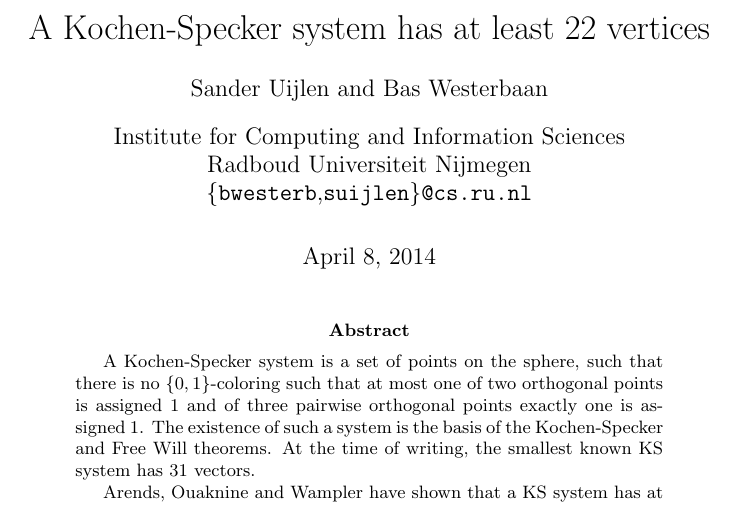
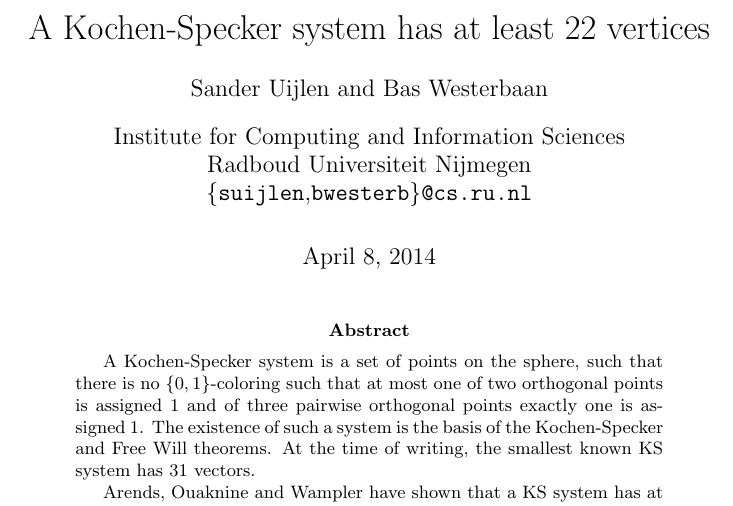
Before and after one commit to bwesterb/ks, a LaTeX paper (main.tex): part of page 1 of 2, cut so that both start at the same text. Compiled offline with pdfLaTeX.

Commit message:
Also for email adresses

```diff
--- a/main.tex
+++ b/main.tex
@@ -12,7 +12,7 @@
 % TODO will we keep these @cs.ru.nl addresses?
 \affil{Institute for Computing and Information Sciences\\
        Radboud Universiteit Nijmegen\\
-   \{\texttt{bwesterb},\texttt{suijlen}\}\texttt{@cs.ru.nl}}
+   \{\texttt{suijlen},\texttt{bwesterb}\}\texttt{@cs.ru.nl}}
 
 \begin{document}
 
```
